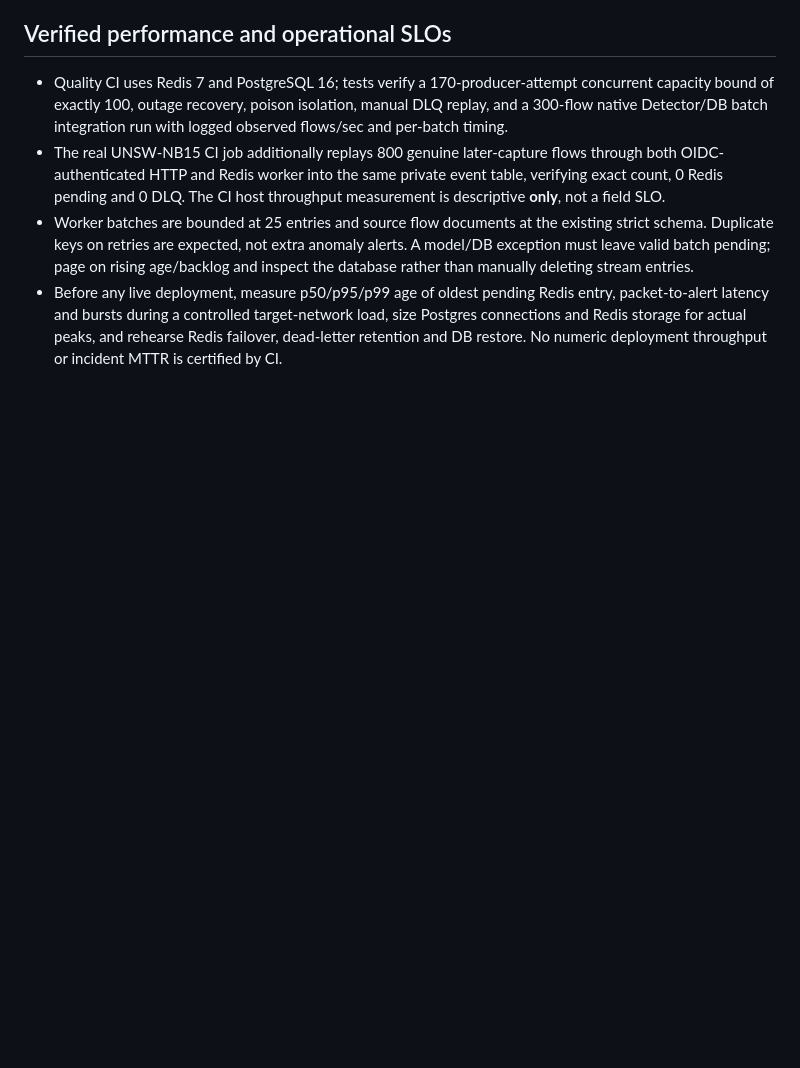
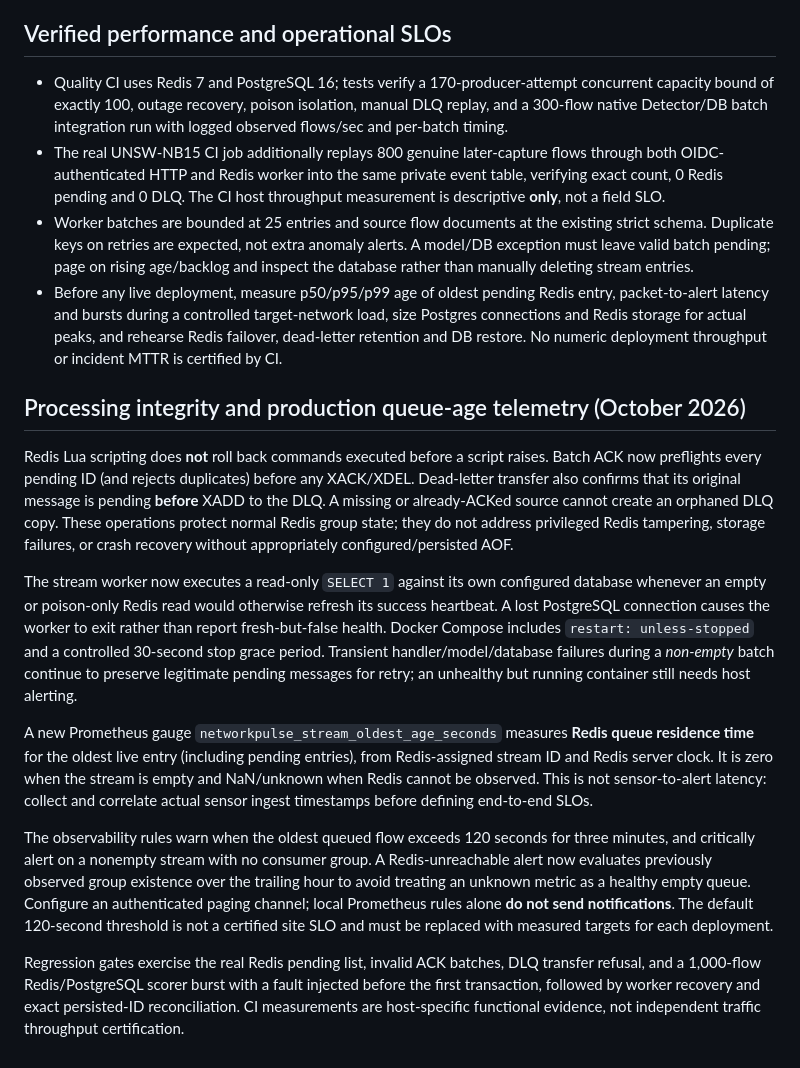
Before and after one commit to Neloy4321/NetworkPulse-AI, a Markdown page: docs/STREAMING_RUNBOOK.md, the part around the change. GitHub-like rendering; blank space fills up the shorter version.

Commit message:
Document operational stream integrity semantics and SLI limits

```diff
--- a/docs/STREAMING_RUNBOOK.md
+++ b/docs/STREAMING_RUNBOOK.md
@@ -106,3 +106,45 @@ never expose a public web endpoint for this command.
   target-network load, size Postgres connections and Redis storage for actual
   peaks, and rehearse Redis failover, dead-letter retention and DB restore.
   No numeric deployment throughput or incident MTTR is certified by CI.
+
+
+## Processing integrity and production queue-age telemetry (October 2026)
+
+Redis Lua scripting does **not** roll back commands executed before a script
+raises. Batch ACK now preflights every pending ID (and rejects duplicates)
+before any XACK/XDEL. Dead-letter transfer also confirms that its original
+message is pending **before** XADD to the DLQ. A missing or already-ACKed
+source cannot create an orphaned DLQ copy. These operations protect normal
+Redis group state; they do not address privileged Redis tampering, storage
+failures, or crash recovery without appropriately configured/persisted AOF.
+
+The stream worker now executes a read-only `SELECT 1` against its own
+configured database whenever an empty or poison-only Redis read would
+otherwise refresh its success heartbeat. A lost PostgreSQL connection
+causes the worker to exit rather than report fresh-but-false health.
+Docker Compose includes `restart: unless-stopped` and a controlled
+30-second stop grace period. Transient handler/model/database failures during
+a *non-empty* batch continue to preserve legitimate pending messages for
+retry; an unhealthy but running container still needs host alerting.
+
+A new Prometheus gauge `networkpulse_stream_oldest_age_seconds` measures
+**Redis queue residence time** for the oldest live entry (including pending
+entries), from Redis-assigned stream ID and Redis server clock. It is zero
+when the stream is empty and NaN/unknown when Redis cannot be observed.
+This is not sensor-to-alert latency: collect and correlate actual sensor
+ingest timestamps before defining end-to-end SLOs.
+
+The observability rules warn when the oldest queued flow exceeds 120 seconds
+for three minutes, and critically alert on a nonempty stream with no
+consumer group. A Redis-unreachable alert now evaluates previously observed
+group existence over the trailing hour to avoid treating an unknown metric
+as a healthy empty queue. Configure an authenticated paging channel; local
+Prometheus rules alone **do not send notifications**. The default 120-second
+threshold is not a certified site SLO and must be replaced with measured
+targets for each deployment.
+
+Regression gates exercise the real Redis pending list, invalid ACK batches,
+DLQ transfer refusal, and a 1,000-flow Redis/PostgreSQL scorer burst with
+a fault injected before the first transaction, followed by worker recovery
+and exact persisted-ID reconciliation. CI measurements are host-specific
+functional evidence, not independent traffic throughput certification.
```
